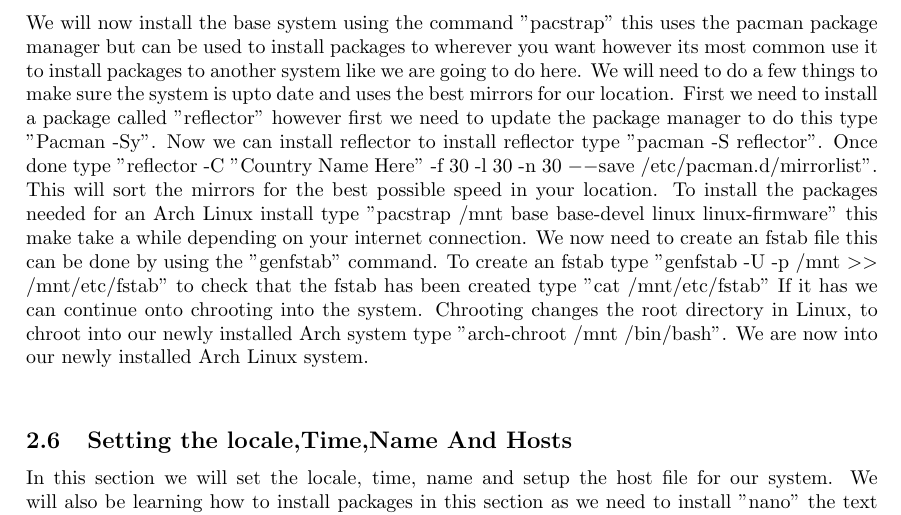
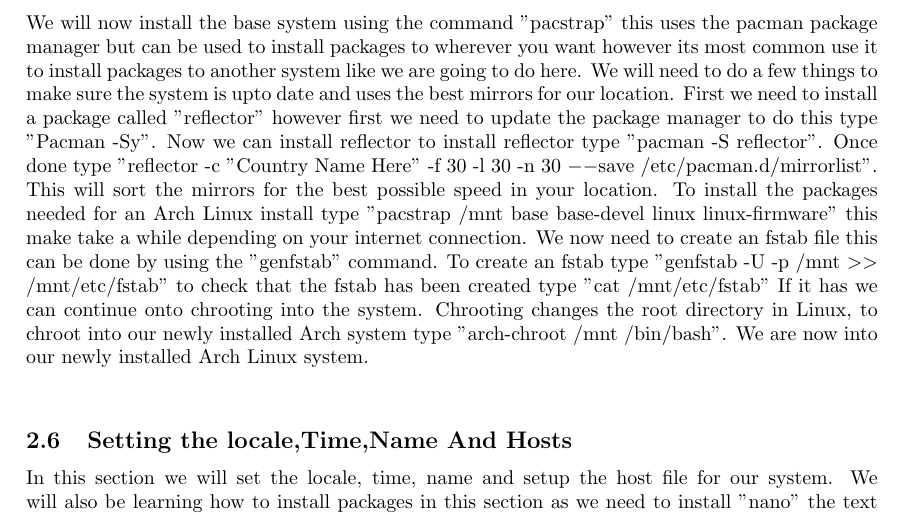
Before and after one commit to Earthbadger/Arch-Linux-Installation-Guide, a LaTeX document (Install Guide.tex): part of page 6 of 7, cut so that both start at the same text. Compiled offline with pdfLaTeX.

Commit message:
Update Install Guide.tex

```diff
--- a/Install Guide.tex
+++ b/Install Guide.tex
@@ -77,7 +77,7 @@
    \vspace*{0.5 cm}
    \subsection{Installing The Base System, Creating an fstab and chrooting into it}
    % The $>$ has to be there because of a quirk in how LaTeX prints < and >
-  We will now install the base system using the command "pacstrap" this uses the pacman package manager but can be used to install packages to wherever you want however its most common use it to install packages to another system like we are going to do here. We will need to do a few things to make sure the system is upto date and uses the best mirrors for our location. First we need to install a package called "reflector" however first we need to update the package manager to do this type "Pacman -Sy". Now we can install reflector to install reflector type "pacman -S reflector". Once done type "reflector -C "Country Name Here" -f 30 -l 30 -n 30 $--$save /etc/pacman.d/mirrorlist". This will sort the mirrors for the best possible speed in your location. To install the packages needed for an Arch Linux install type "pacstrap /mnt base base-devel linux linux-firmware" this make take a while depending on your internet connection. We now need to create an fstab file this can be done by using the "genfstab" command. To create an fstab type "genfstab -U -p /mnt $>$$>$ /mnt/etc/fstab" to check that the fstab has been created type "cat /mnt/etc/fstab" If it has we can continue onto chrooting into the system. Chrooting changes the root directory
+  We will now install the base system using the command "pacstrap" this uses the pacman package manager but can be used to install packages to wherever you want however its most common use it to install packages to another system like we are going to do here. We will need to do a few things to make sure the system is upto date and uses the best mirrors for our location. First we need to install a package called "reflector" however first we need to update the package manager to do this type "Pacman -Sy". Now we can install reflector to install reflector type "pacman -S reflector". Once done type "reflector -c "Country Name Here" -f 30 -l 30 -n 30 $--$save /etc/pacman.d/mirrorlist". This will sort the mirrors for the best possible speed in your location. To install the packages needed for an Arch Linux install type "pacstrap /mnt base base-devel linux linux-firmware" this make take a while depending on your internet connection. We now need to create an fstab file this can be done by using the "genfstab" command. To create an fstab type "genfstab -U -p /mnt $>$$>$ /mnt/etc/fstab" to check that the fstab has been created type "cat /mnt/etc/fstab" If it has we can continue onto chrooting into the system. Chrooting changes the root directory
   in Linux, to chroot into our newly installed Arch system type "arch-chroot /mnt /bin/bash". We are now into our newly installed Arch Linux system.
   \vspace*{0.5 cm}
   \subsection{Setting the locale,Time,Name And Hosts}
```
